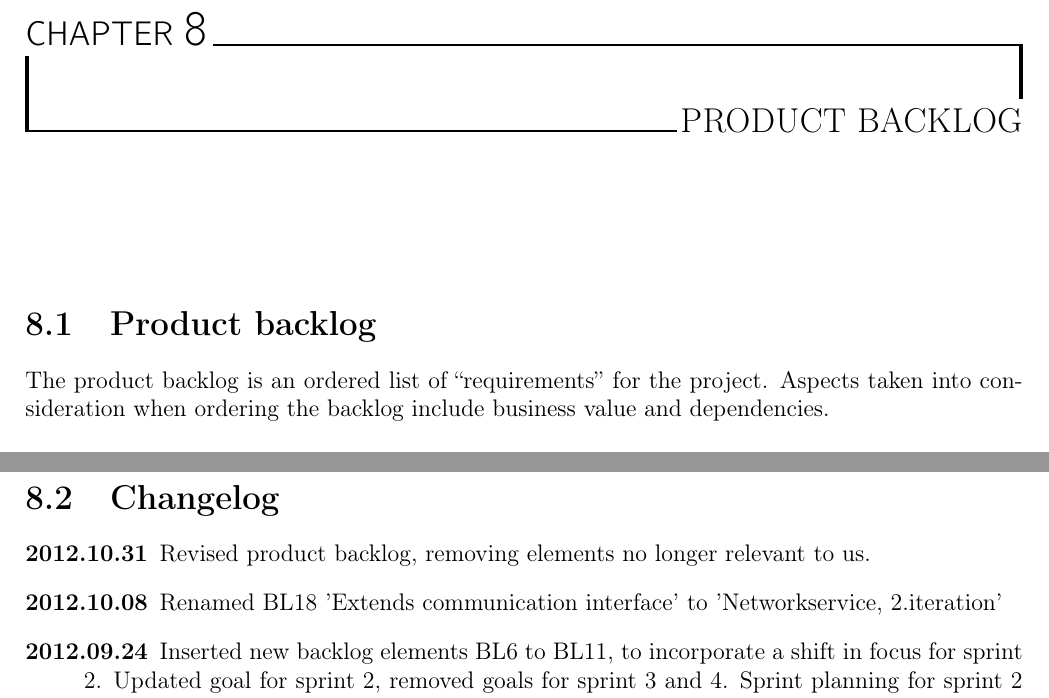
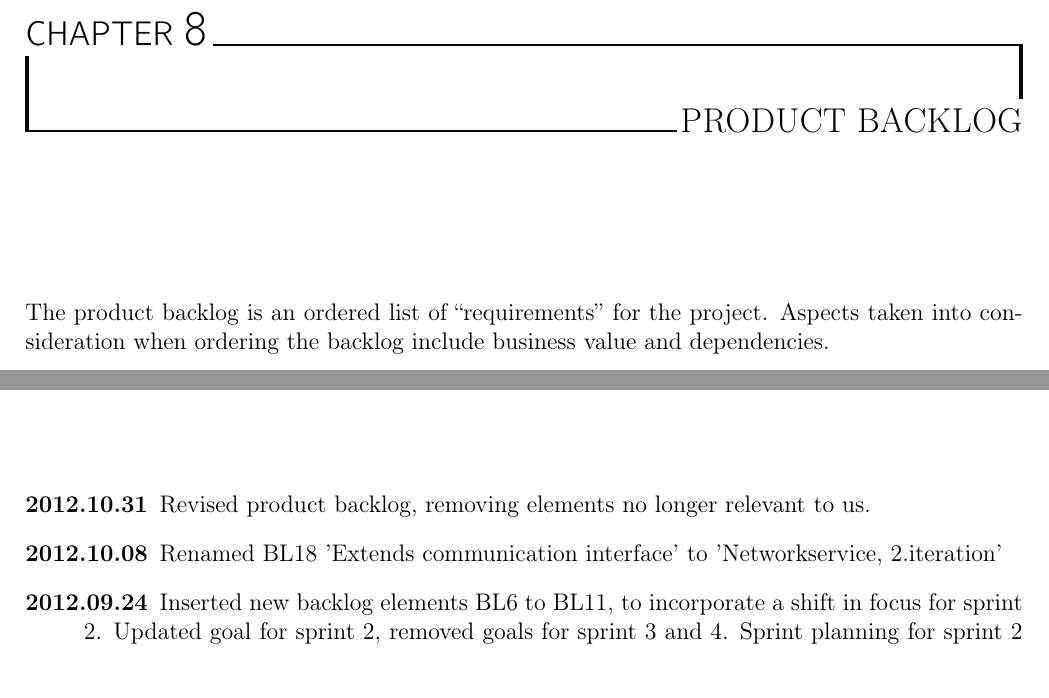
Before and after one commit to nutgaard/KPro---ThalesDocumentation, a LaTeX thesis (Project report/report.tex, which reads Project report/product_backlog.tex): two parts of pages 95 and 97 of 239 before the commit and two parts of pages 95 and 129 of 238 after it, joined at a grey line, cut so that both start at the same text. Compiled offline with pdfLaTeX.

Commit message:
Moved product changelog to own chapter at end of scrum section

```diff
--- a/Project report/product_backlog.tex
+++ b/Project report/product_backlog.tex
@@ -1,5 +1,4 @@
 \chapter{Product Backlog}
-\section{Product backlog}
 The product backlog is an ordered list of ``requirements'' for the project. Aspects taken into consideration when ordering the backlog include business value and dependencies.\\\\
 		Each entry in the backlog is on the form:\\
 			\indent {\it Priority }{\bf Title(Complexity in storypoints)} {\it Description}
@@ -33,9 +32,3 @@ The product backlog is an ordered list of ``requirements'' for the project. Aspe
 			\item {\bf Distribution of addressbook\SP{13}} As a programmer, I should be able to distribute address books between each of the users via LDAP or Control message so that all users have an address book with all users.
 			\item {\bf Message templates\SP{17}} As a user, I should be able to choose a template for a message with all relevant information is predefined, as well as creating new ones, so that I can send a message without writing anything at all.
 		\end{enumerate}
-		\section{Changelog}
-		\begin{description}
-			\item[\dateFormat{10}{31}{2012}] Revised product backlog, removing elements no longer relevant to us.
-			\item[\dateFormat{10}{08}{2012}] Renamed BL18 'Extends communication interface' to 'Networkservice, 2.iteration'
-			\item[\dateFormat{09}{24}{2012}] Inserted new backlog elements BL6 to BL11, to incorporate a shift in focus for sprint 2. Updated goal for sprint 2, removed goals for sprint 3 and 4. Sprint planning for sprint 2 added.
-			\item[\dateFormat{09}{12}{2012}] Rewrite of document. Changed from taskdescriptions to stories in backlog, added storypoints for each entry.
```
Also changed, not shown: Project report/product_backlog_changelog.tex (added, +10 -0 lines), Project report/report.tex (+2 -1 lines), Project report/product_backlog.tex (4 more changed lines).
